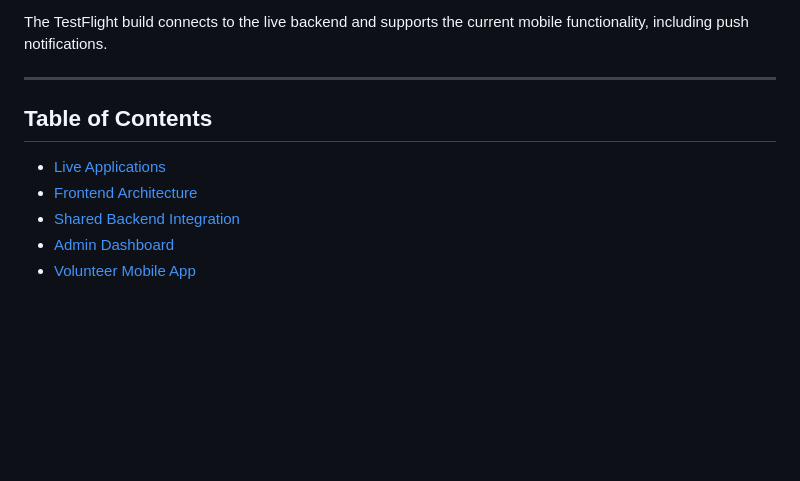
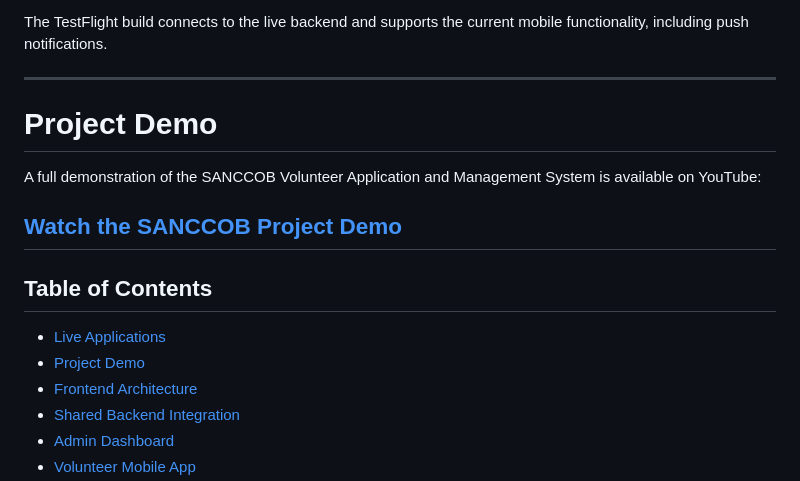
Before and after one commit to ConservaTech-SANCCOB/ConservaTech_SANCCOB_Frontend, a Markdown page: README.md, the part around the change. Drawn GitHub-style; blank space fills up the shorter version.

Commit message:
Add project demo section to README
Added a section for the project demo with a YouTube link.

```diff
--- a/README.md
+++ b/README.md
@@ -46,10 +46,17 @@ To install the test build:
 The TestFlight build connects to the live backend and supports the current mobile functionality, including push notifications.
 
 ---
+# Project Demo
+
+A full demonstration of the SANCCOB Volunteer Application and Management System is available on YouTube:
+
+[Watch the SANCCOB Project Demo](https://youtu.be/XTRUr19LNcs)
+---
 
 ## Table of Contents
 
 - [Live Applications](#live-applications)
+- [Project Demo](#project-demo)
 - [Frontend Architecture](#frontend-architecture)
 - [Shared Backend Integration](#shared-backend-integration)
 - [Admin Dashboard](#admin-dashboard)
```
